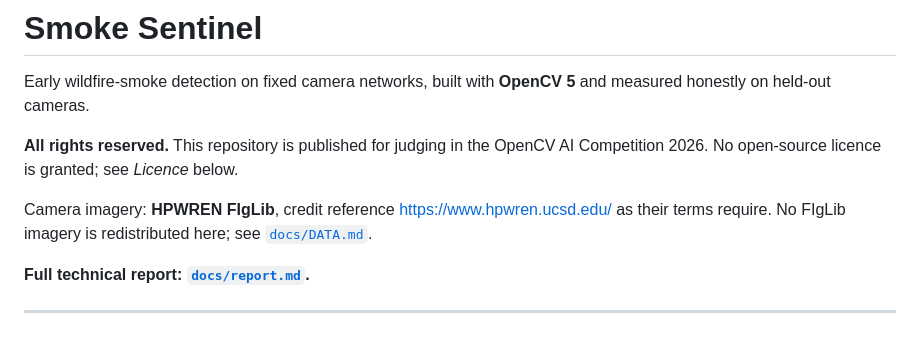
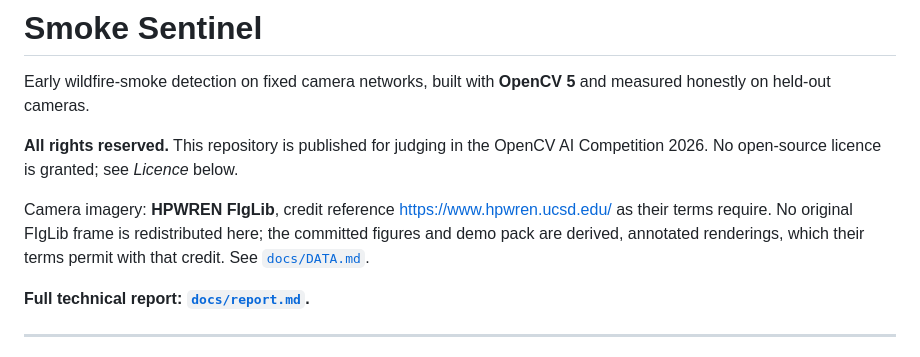
Before and after one commit to chinesepowered/hack-opencv1, a Markdown page: README.md, the part around the change. Drawn GitHub-style.

```diff
--- a/README.md
+++ b/README.md
@@ -7,7 +7,9 @@ honestly on held-out cameras.
 2026. No open-source licence is granted; see *Licence* below.
 
 Camera imagery: **HPWREN FIgLib**, credit reference <https://www.hpwren.ucsd.edu/> as their terms
-require. No FIgLib imagery is redistributed here; see [`docs/DATA.md`](docs/DATA.md).
+require. No original FIgLib frame is redistributed here; the committed figures and demo pack are
+derived, annotated renderings, which their terms permit with that credit. See
+[`docs/DATA.md`](docs/DATA.md).
 
 **Full technical report: [`docs/report.md`](docs/report.md).**
 
```
Also changed, not shown: docs/DATA.md (+9 -4 lines), docs/report.md (+3 -1 lines).
